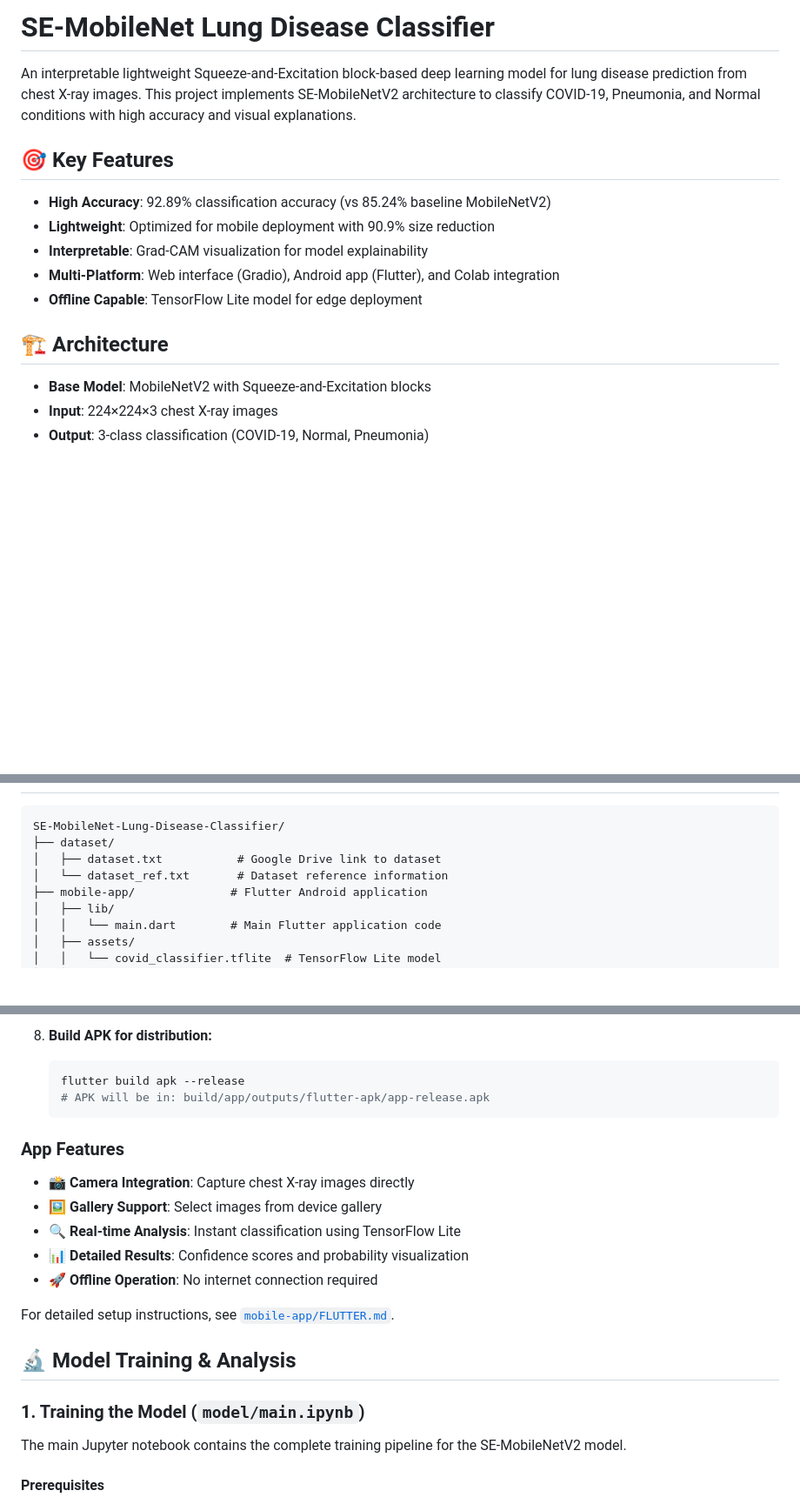
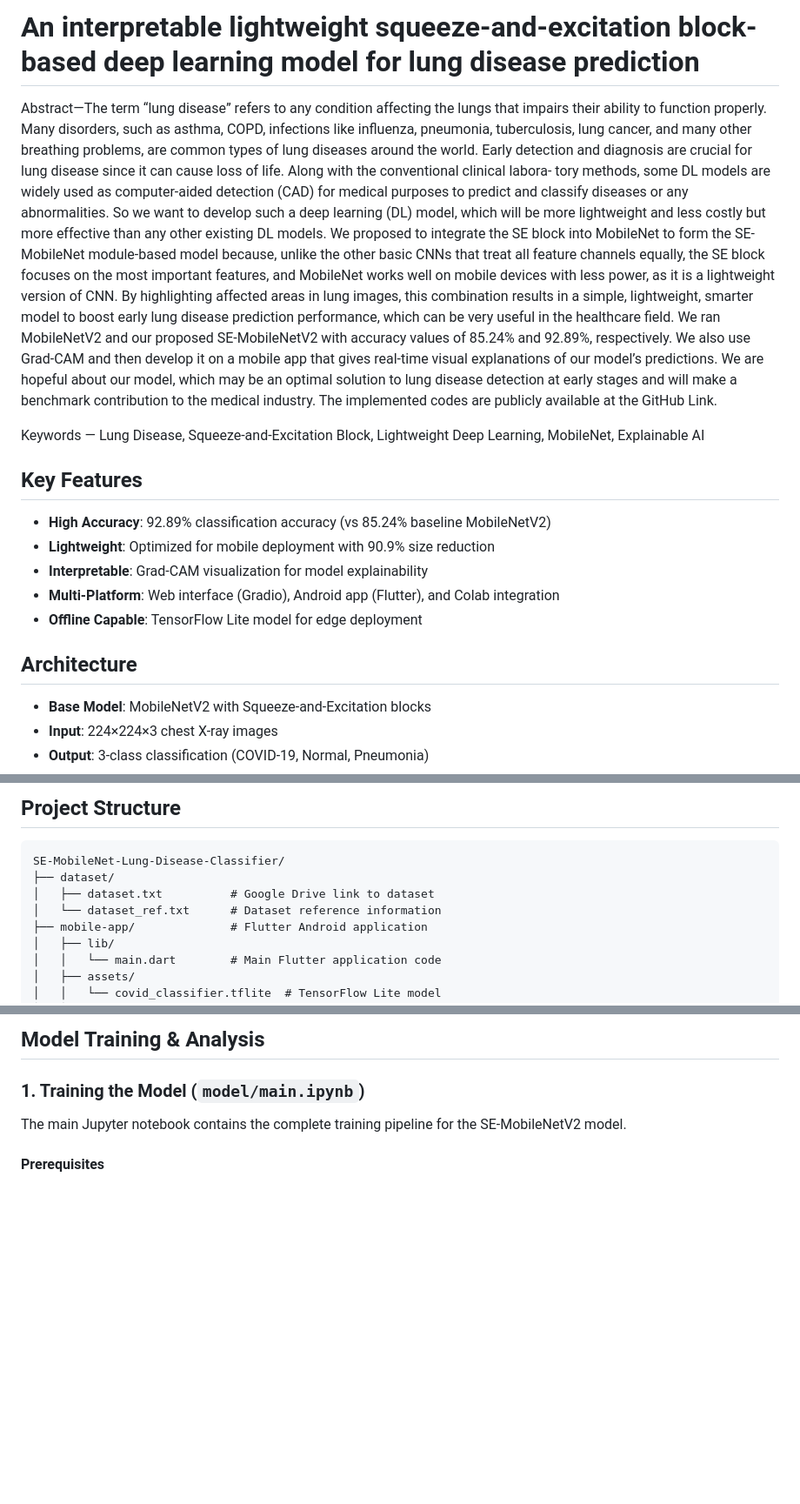
Before and after one commit to thetahmeed/SE-MobileNet-Lung-Disease-Classifier, a Markdown page: README.md, 3 parts joined by grey strips. Shown at 87% size. Rendered like a GitHub page; blank space fills up the shorter version.

````diff
--- a/README.md
+++ b/README.md
@@ -1,17 +1,46 @@
-# SE-MobileNet Lung Disease Classifier
+# An interpretable lightweight squeeze-and-excitation block-based deep learning model for lung disease prediction
 
-An interpretable lightweight Squeeze-and-Excitation block-based deep learning model for lung disease prediction from chest X-ray images. This project implements SE-MobileNetV2 architecture to classify COVID-19, Pneumonia, and Normal conditions with high accuracy and visual explanations.
+Abstract—The term “lung disease” refers to any condition
+affecting the lungs that impairs their ability to function properly.
+Many disorders, such as asthma, COPD, infections like influenza,
+pneumonia, tuberculosis, lung cancer, and many other breathing
+problems, are common types of lung diseases around the world.
+Early detection and diagnosis are crucial for lung disease since it
+can cause loss of life. Along with the conventional clinical labora-
+tory methods, some DL models are widely used as computer-aided
+detection (CAD) for medical purposes to predict and classify
+diseases or any abnormalities. So we want to develop such a
+deep learning (DL) model, which will be more lightweight and
+less costly but more effective than any other existing DL models.
+We proposed to integrate the SE block into MobileNet to form
+the SE-MobileNet module-based model because, unlike the other
+basic CNNs that treat all feature channels equally, the SE block
+focuses on the most important features, and MobileNet works
+well on mobile devices with less power, as it is a lightweight
+version of CNN. By highlighting affected areas in lung images,
+this combination results in a simple, lightweight, smarter model
+to boost early lung disease prediction performance, which can be
+very useful in the healthcare field. We ran MobileNetV2 and our
+proposed SE-MobileNetV2 with accuracy values of 85.24% and
+92.89%, respectively. We also use Grad-CAM and then develop
+it on a mobile app that gives real-time visual explanations of
+our model’s predictions. We are hopeful about our model, which
+may be an optimal solution to lung disease detection at early
+stages and will make a benchmark contribution to the medical
+industry. The implemented codes are publicly available at the
+GitHub Link.
 
-## 🎯 Key Features
+Keywords — Lung Disease, Squeeze-and-Excitation Block,
+Lightweight Deep Learning, MobileNet, Explainable AI
 
+## Key Features
 - **High Accuracy**: 92.89% classification accuracy (vs 85.24% baseline MobileNetV2)
 - **Lightweight**: Optimized for mobile deployment with 90.9% size reduction
 - **Interpretable**: Grad-CAM visualization for model explainability
 - **Multi-Platform**: Web interface (Gradio), Android app (Flutter), and Colab integration
 - **Offline Capable**: TensorFlow Lite model for edge deployment
 
-## 🏗️ Architecture
-
+## Architecture
 - **Base Model**: MobileNetV2 with Squeeze-and-Excitation blocks
 - **Input**: 224×224×3 chest X-ray images
 - **Output**: 3-class classification (COVID-19, Normal, Pneumonia)
@@ -21,9 +63,10 @@ An interpretable lightweight Squeeze-and-Excitation block-based deep learning mo
+## Project Structure
 
 ```
 SE-MobileNet-Lung-Disease-Classifier/
 ├── dataset/
-│   ├── dataset.txt           # Google Drive link to dataset
-│   └── dataset_ref.txt       # Dataset reference information
+│   ├── dataset.txt          # Google Drive link to dataset
+│   └── dataset_ref.txt      # Dataset reference information
 ├── mobile-app/              # Flutter Android application
 │   ├── lib/
 │   │   └── main.dart        # Main Flutter application code
@@ -123,20 +107,4 @@ The project includes a Flutter Android application for real-time lung disease cl
-8. **Build APK for distribution:**
-   ```bash
-   flutter build apk --release
-   # APK will be in: build/app/outputs/flutter-apk/app-release.apk
-   ```
-
-### App Features
-
-- **📸 Camera Integration**: Capture chest X-ray images directly
-- **🖼️ Gallery Support**: Select images from device gallery
-- **🔍 Real-time Analysis**: Instant classification using TensorFlow Lite
-- **📊 Detailed Results**: Confidence scores and probability visualization
-- **🚀 Offline Operation**: No internet connection required
-
-For detailed setup instructions, see [`mobile-app/FLUTTER.md`](mobile-app/FLUTTER.md).
-
-## 🔬 Model Training & Analysis
+## Model Training & Analysis
 
 ### 1. Training the Model (`model/main.ipynb`)
 
````
Also changed, not shown: other parts of README.md (+101 -87 lines).
